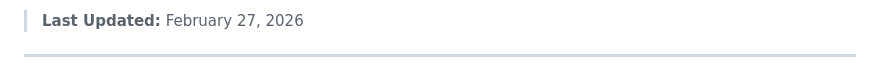
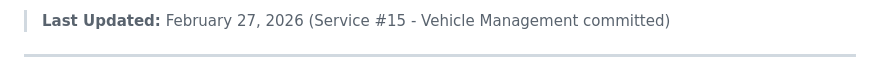
Before and after one commit to khiamazizi2802-design/ride-share-platform-germany, a Markdown page: SERVICE_STATUS.md, the part around one of its changes. Rendered like a GitHub page.

```diff
--- a/SERVICE_STATUS.md
+++ b/SERVICE_STATUS.md
@@ -2,5 +2,5 @@
 
-> **Last Updated:** February 27, 2026
+> **Last Updated:** February 27, 2026 (Service #15 - Vehicle Management committed)
 
 ---
 
```
Also changed, not shown: other parts of SERVICE_STATUS.md (+42 -42 lines).
